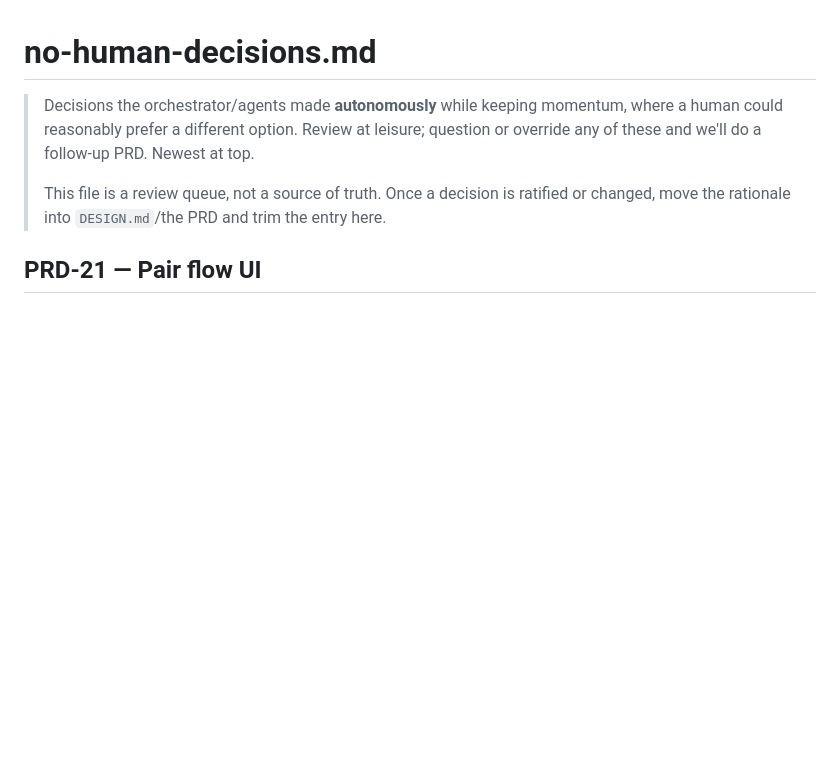
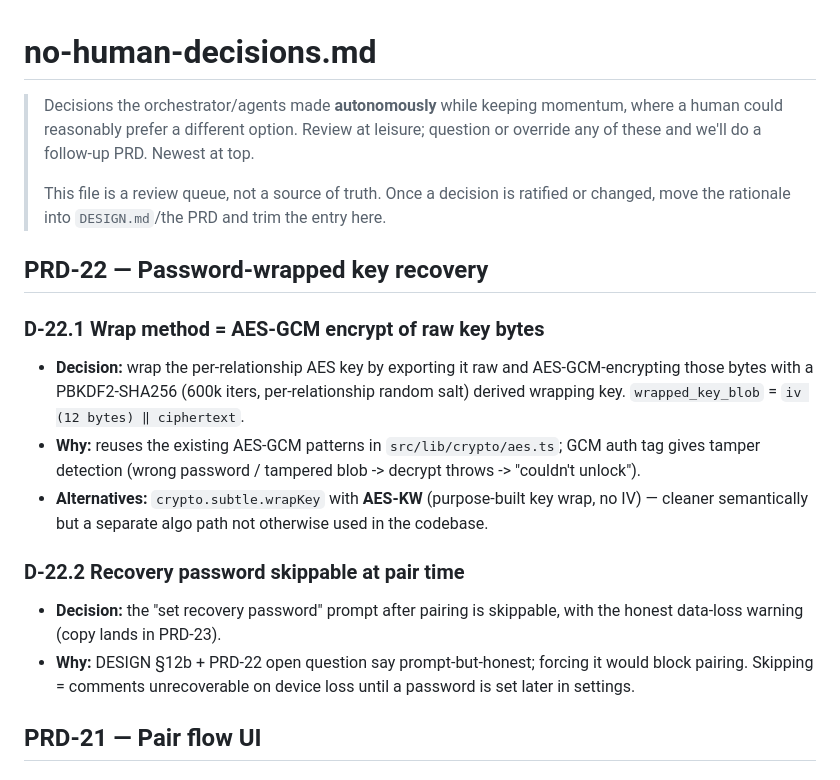
Before and after one commit to dumbNickname/lp9-beta, a Markdown page: no-human-decisions.md, the part around the change. Rendered like a GitHub page; blank space fills up the shorter version.

Commit message:
docs: log PRD-22 wrap-method + skippable decisions

```diff
--- a/no-human-decisions.md
+++ b/no-human-decisions.md
@@ -8,6 +8,27 @@
 > This file is a review queue, not a source of truth. Once a decision is
 > ratified or changed, move the rationale into `DESIGN.md`/the PRD and
 > trim the entry here.
+
+## PRD-22 — Password-wrapped key recovery
+
+### D-22.1 Wrap method = AES-GCM encrypt of raw key bytes
+- **Decision:** wrap the per-relationship AES key by exporting it raw
+  and AES-GCM-encrypting those bytes with a PBKDF2-SHA256 (600k iters,
+  per-relationship random salt) derived wrapping key. `wrapped_key_blob`
+  = `iv (12 bytes) ‖ ciphertext`.
+- **Why:** reuses the existing AES-GCM patterns in `src/lib/crypto/aes.ts`;
+  GCM auth tag gives tamper detection (wrong password / tampered blob ->
+  decrypt throws -> "couldn't unlock").
+- **Alternatives:** `crypto.subtle.wrapKey` with **AES-KW** (purpose-built
+  key wrap, no IV) — cleaner semantically but a separate algo path not
+  otherwise used in the codebase.
+
+### D-22.2 Recovery password skippable at pair time
+- **Decision:** the "set recovery password" prompt after pairing is
+  skippable, with the honest data-loss warning (copy lands in PRD-23).
+- **Why:** DESIGN §12b + PRD-22 open question say prompt-but-honest;
+  forcing it would block pairing. Skipping = comments unrecoverable on
+  device loss until a password is set later in settings.
 
 ## PRD-21 — Pair flow UI
 
```
